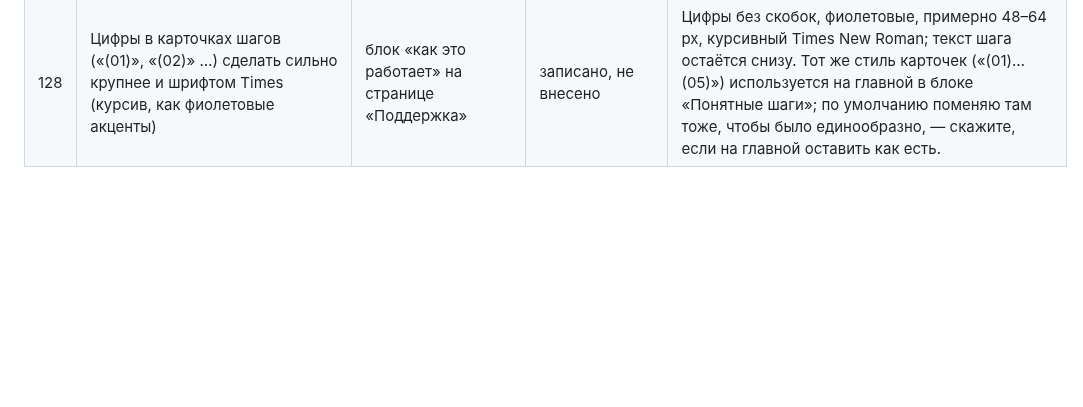
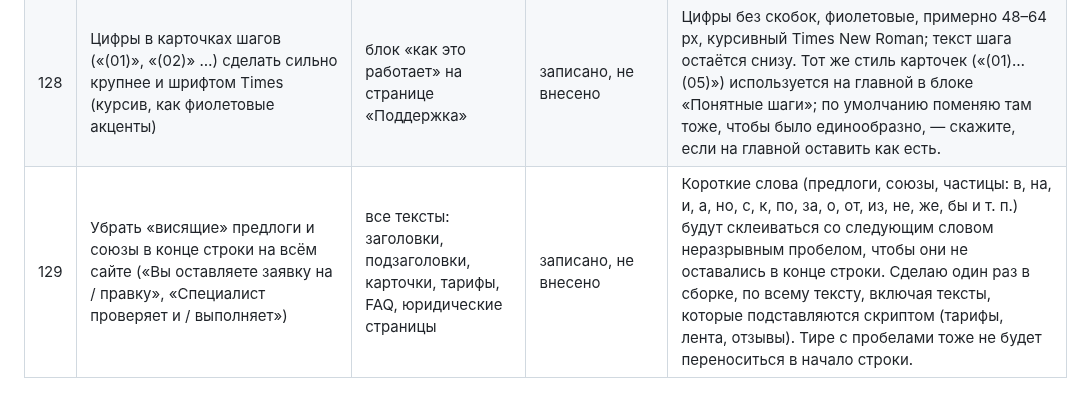
Before and after one commit to nikolaevdesign1/doska, a Markdown page: ПРАВКИ.md, the part around the change. GitHub-like rendering; blank space fills up the shorter version.

Commit message:
Правка 129: висячие предлоги (только запись)
Co-Authored-By: Claude Sonnet 5.5 <noreply@anthropic.com>
Claude-Session: https://claude.ai/code/session_01Uautk3qx7R2iW8qtg96AsK

```diff
--- a/ПРАВКИ.md
+++ b/ПРАВКИ.md
@@ -132,3 +132,4 @@
 | 126 | Описание основателя на странице «Контакты»: «Дизайнил для Третьяковки, Практикума, Делимобиля и Ростелекома. Упаковываю Ai стартапы, веду блог про дизайн.» + чуть дополнить (международные дизайн-награды и т. п.) | страница «Контакты», блок с фото основателя | записано, не внесено | Черновик с дополнением: «Дизайнил для Третьяковки, Практикума, Делимобиля и Ростелекома. Упаковываю AI-стартапы и веду блог про дизайн. Работы отмечены международными дизайн-наградами, в том числе на Behance. Помогаю брендам сделать сайт, айдентику и презентации, которые быстро понятны и вызывают доверие.» Конкретные награды (название, год) выдумывать не буду — пришлите, какие вписать. Имя основателя на странице: Николаев Олег Игоревич – подтвердите, как подписать (Олег Николаев?). |
 | 127 | На странице «Поддержка» логотип в шапке сделать «ДОСКА.ПОДДЕРЖКА» | шапка страницы `/podderzhka` | записано, не внесено | Как понимаю: вместо «ДОСКА» в левом углу шапки на этой странице стоит «ДОСКА.ПОДДЕРЖКА» тем же шрифтом логотипа (наклонный Unbounded, фиолетовый). Ссылка по клику остаётся на главную. На других страницах логотип прежний. На телефоне при нехватке места «.ПОДДЕРЖКА» можно будет сделать мельче. |
 | 128 | Цифры в карточках шагов («(01)», «(02)» …) сделать сильно крупнее и шрифтом Times (курсив, как фиолетовые акценты) | блок «как это работает» на странице «Поддержка» | записано, не внесено | Цифры без скобок, фиолетовые, примерно 48–64 px, курсивный Times New Roman; текст шага остаётся снизу. Тот же стиль карточек («(01)…(05)») используется на главной в блоке «Понятные шаги»; по умолчанию поменяю там тоже, чтобы было единообразно, — скажите, если на главной оставить как есть. |
+| 129 | Убрать «висящие» предлоги и союзы в конце строки на всём сайте («Вы оставляете заявку на / правку», «Специалист проверяет и / выполняет») | все тексты: заголовки, подзаголовки, карточки, тарифы, FAQ, юридические страницы | записано, не внесено | Короткие слова (предлоги, союзы, частицы: в, на, и, а, но, с, к, по, за, о, от, из, не, же, бы и т. п.) будут склеиваться со следующим словом неразрывным пробелом, чтобы они не оставались в конце строки. Сделаю один раз в сборке, по всему тексту, включая тексты, которые подставляются скриптом (тарифы, лента, отзывы). Тире с пробелами тоже не будет переноситься в начало строки. |
```
